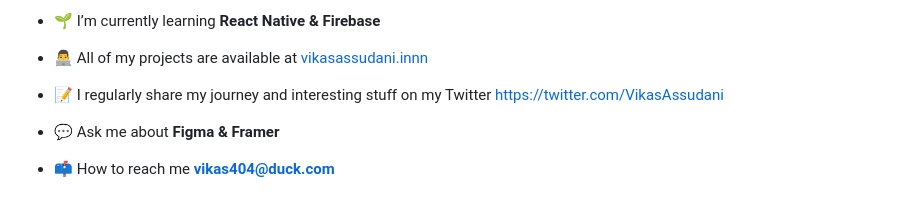
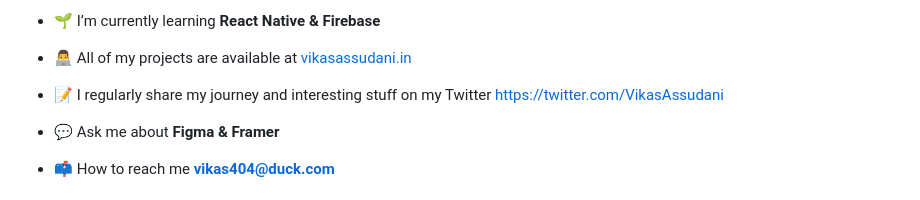
Before and after one commit to Vikas-404/Vikas-404, a Markdown page: ReadMe.md, the part around one of its changes. GitHub-like rendering.

```diff
--- a/ReadMe.md
+++ b/ReadMe.md
@@ -5,7 +5,7 @@
 
 - 🌱 I’m currently learning **React Native & Firebase**
 
-- 👨‍💻 All of my projects are available at [vikasassudani.innn](vikasassudani.in)
+- 👨‍💻 All of my projects are available at [vikasassudani.in](https://vikasassudani.in/)
 
 - 📝 I regularly share my journey and interesting stuff on my Twitter [https://twitter.com/VikasAssudani](https://twitter.com/VikasAssudani)
 
```
Also changed, not shown: other parts of ReadMe.md (+1 -1 lines).
